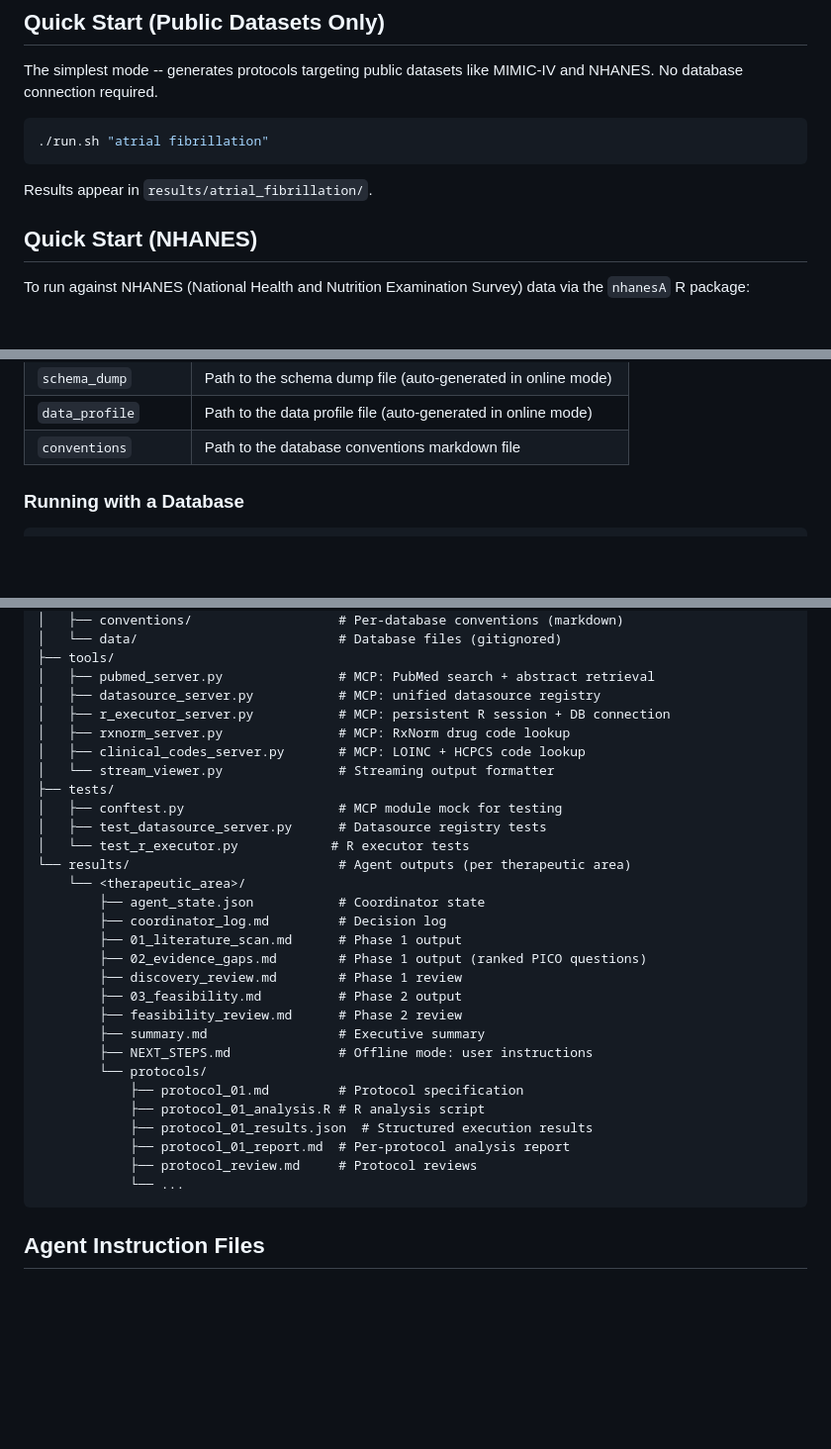
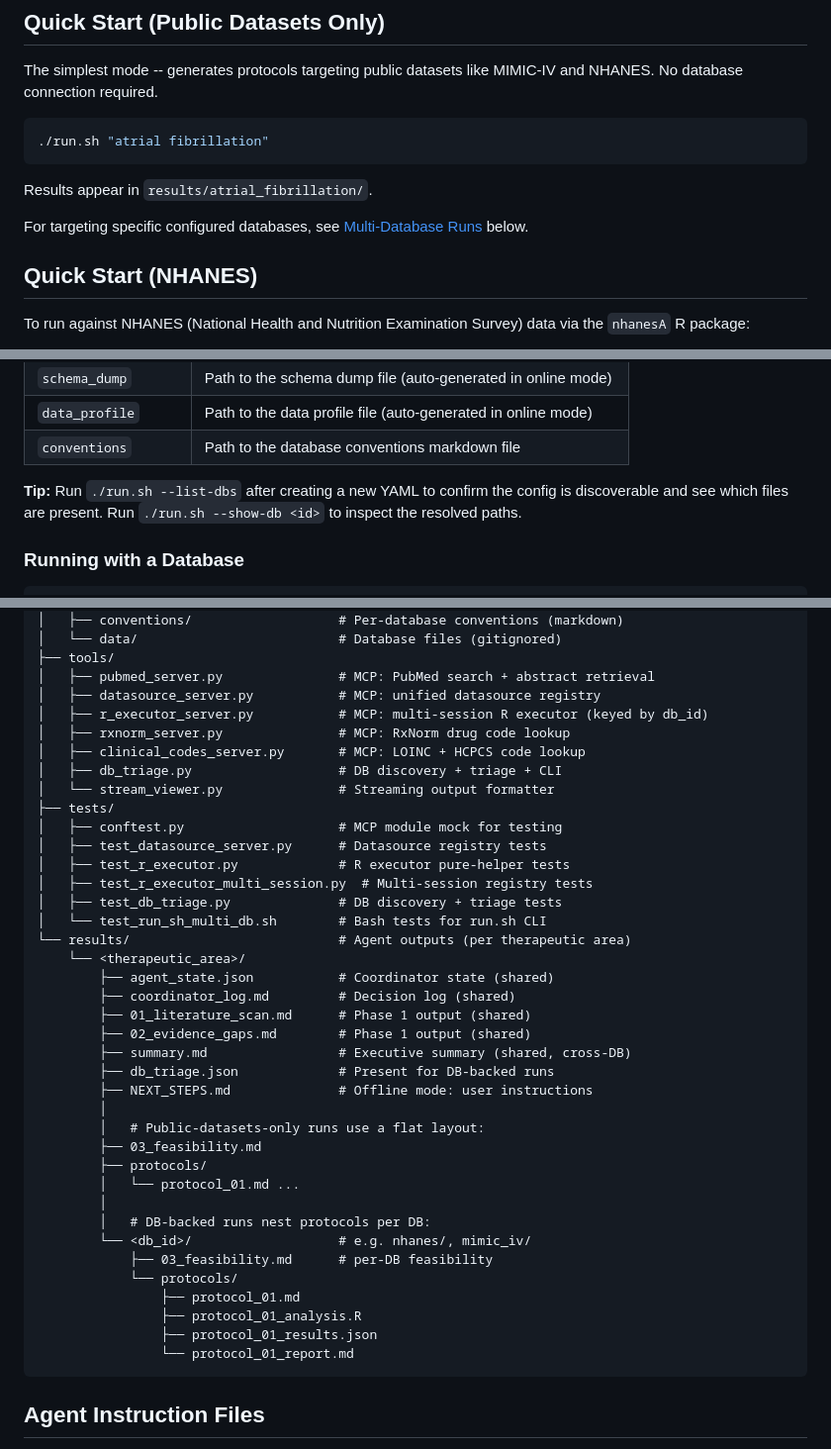
Before and after one commit to tjohnson250/AutoTTE, a Markdown page: README.md, 3 parts joined by grey strips. Shown at 99% size. Rendered like a GitHub page; blank space fills up the shorter version.

````diff
--- a/README.md
+++ b/README.md
@@ -146,6 +147,9 @@ MIMIC-IV and NHANES. No database connection required.
 
 Results appear in `results/atrial_fibrillation/`.
 
+For targeting specific configured databases, see
+[Multi-Database Runs](#multi-database-runs) below.
+
 ## Quick Start (NHANES)
 
 To run against NHANES (National Health and Nutrition Examination Survey)
@@ -255,6 +348,10 @@ conventions: "databases/conventions/my_pcornet_cdw_conventions.md"
 | `schema_dump` | Path to the schema dump file (auto-generated in online mode) |
 | `data_profile` | Path to the data profile file (auto-generated in online mode) |
 | `conventions` | Path to the database conventions markdown file |
+
+**Tip:** Run `./run.sh --list-dbs` after creating a new YAML to confirm the
+config is discoverable and see which files are present. Run `./run.sh --show-db <id>`
+to inspect the resolved paths.
 
 ### Running with a Database
 
@@ -389,32 +514,41 @@ AutoTTE/
 ├── tools/
 │   ├── pubmed_server.py               # MCP: PubMed search + abstract retrieval
 │   ├── datasource_server.py           # MCP: unified datasource registry
-│   ├── r_executor_server.py           # MCP: persistent R session + DB connection
+│   ├── r_executor_server.py           # MCP: multi-session R executor (keyed by db_id)
 │   ├── rxnorm_server.py               # MCP: RxNorm drug code lookup
 │   ├── clinical_codes_server.py       # MCP: LOINC + HCPCS code lookup
+│   ├── db_triage.py                   # DB discovery + triage + CLI
 │   └── stream_viewer.py               # Streaming output formatter
 ├── tests/
 │   ├── conftest.py                    # MCP module mock for testing
 │   ├── test_datasource_server.py      # Datasource registry tests
-│   └── test_r_executor.py            # R executor tests
+│   ├── test_r_executor.py             # R executor pure-helper tests
+│   ├── test_r_executor_multi_session.py  # Multi-session registry tests
+│   ├── test_db_triage.py              # DB discovery + triage tests
+│   └── test_run_sh_multi_db.sh        # Bash tests for run.sh CLI
 └── results/                           # Agent outputs (per therapeutic area)
     └── <therapeutic_area>/
-        ├── agent_state.json           # Coordinator state
-        ├── coordinator_log.md         # Decision log
-        ├── 01_literature_scan.md      # Phase 1 output
-        ├── 02_evidence_gaps.md        # Phase 1 output (ranked PICO questions)
-        ├── discovery_review.md        # Phase 1 review
-        ├── 03_feasibility.md          # Phase 2 output
-        ├── feasibility_review.md      # Phase 2 review
-        ├── summary.md                 # Executive summary
+        ├── agent_state.json           # Coordinator state (shared)
+        ├── coordinator_log.md         # Decision log (shared)
+        ├── 01_literature_scan.md      # Phase 1 output (shared)
+        ├── 02_evidence_gaps.md        # Phase 1 output (shared)
+        ├── summary.md                 # Executive summary (shared, cross-DB)
+        ├── db_triage.json             # Present for DB-backed runs
         ├── NEXT_STEPS.md              # Offline mode: user instructions
-        └── protocols/
-            ├── protocol_01.md         # Protocol specification
-            ├── protocol_01_analysis.R # R analysis script
-            ├── protocol_01_results.json  # Structured execution results
-            ├── protocol_01_report.md  # Per-protocol analysis report
-            ├── protocol_review.md     # Protocol reviews
-            └── ...
+        │
+        │   # Public-datasets-only runs use a flat layout:
+        ├── 03_feasibility.md
+        ├── protocols/
+        │   └── protocol_01.md ...
+        │
+        │   # DB-backed runs nest protocols per DB:
+        └── <db_id>/                   # e.g. nhanes/, mimic_iv/
+            ├── 03_feasibility.md      # per-DB feasibility
+            └── protocols/
+                ├── protocol_01.md
+                ├── protocol_01_analysis.R
+                ├── protocol_01_results.json
+                └── protocol_01_report.md
 ```
 
 ## Agent Instruction Files
````
Also changed, not shown: other parts of README.md (+133 -15 lines).
